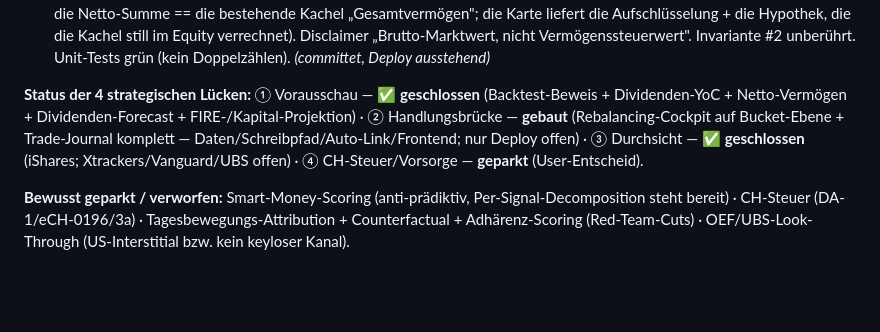
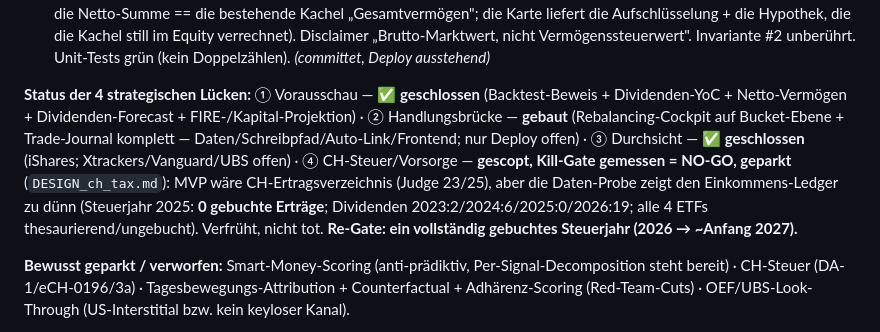
Before and after one commit to dmxch/openfolio, a Markdown page: STRATEGIE_ROADMAP_2026-06-27.md, the part around the change. Drawn GitHub-style; blank space fills up the shorter version.

```diff
--- a/STRATEGIE_ROADMAP_2026-06-27.md
+++ b/STRATEGIE_ROADMAP_2026-06-27.md
@@ -42,7 +42,7 @@ Alle Commits auf `main`, gepusht, **prod-deployed & verifiziert** (sofern nicht
 - **FIRE-/Kapital-Projektion (Vorausschau, NEU — interaktiv):** real (inflationsbereinigt) Projektion `Kapital×(1+r)+Sparrate` → FIRE-Zahl (Ausgaben/SWR), Jahre-bis-FIRE, Deckung + Kurve. **FIRE-Kapital = einkommensfähiges Finanzkapital:** Default `Liquid + Vorsorge`, strenger `Nur Liquid` wählbar; **illiquide (Eigenheim-Equity, Private Equity) zählen bewusst NICHT** (kein Entnahme-Einkommen — Review-Befund, Verzerrung an der Wurzel behoben statt nur bedisclaimert). Annahmen im Card live-änderbar (localStorage, debounced+clamped). `/api/analysis/fire-projection` (+ External-Parität) + `FireProjectionCard`. *(committet, Deploy ausstehend)*
 - Vermögensbilanz mit expliziter Hypothek-Zeile: `/api/analysis/net-worth` (Konzept A = Finanzanlagen + Immobilien Brutto − Hypothek). Als Aktiven/Passiven-Aufschlüsselung direkt unter den KPI-Kacheln (kein doppelter Riesen-Betrag — die Netto-Summe == die bestehende Kachel „Gesamtvermögen"; die Karte liefert die Aufschlüsselung + die Hypothek, die die Kachel still im Equity verrechnet). Disclaimer „Brutto-Marktwert, nicht Vermögenssteuerwert". Invariante #2 unberührt. Unit-Tests grün (kein Doppelzählen). *(committet, Deploy ausstehend)*
 
-**Status der 4 strategischen Lücken:** ① Vorausschau — **✅ geschlossen** (Backtest-Beweis + Dividenden-YoC + Netto-Vermögen + Dividenden-Forecast + FIRE-/Kapital-Projektion) · ② Handlungsbrücke — **gebaut** (Rebalancing-Cockpit auf Bucket-Ebene + Trade-Journal komplett — Daten/Schreibpfad/Auto-Link/Frontend; nur Deploy offen) · ③ Durchsicht — **✅ geschlossen** (iShares; Xtrackers/Vanguard/UBS offen) · ④ CH-Steuer/Vorsorge — **geparkt** (User-Entscheid).
+**Status der 4 strategischen Lücken:** ① Vorausschau — **✅ geschlossen** (Backtest-Beweis + Dividenden-YoC + Netto-Vermögen + Dividenden-Forecast + FIRE-/Kapital-Projektion) · ② Handlungsbrücke — **gebaut** (Rebalancing-Cockpit auf Bucket-Ebene + Trade-Journal komplett — Daten/Schreibpfad/Auto-Link/Frontend; nur Deploy offen) · ③ Durchsicht — **✅ geschlossen** (iShares; Xtrackers/Vanguard/UBS offen) · ④ CH-Steuer/Vorsorge — **gescopt, Kill-Gate gemessen = NO-GO, geparkt** (`DESIGN_ch_tax.md`): MVP wäre CH-Ertragsverzeichnis (Judge 23/25), aber die Daten-Probe zeigt den Einkommens-Ledger zu dünn (Steuerjahr 2025: **0 gebuchte Erträge**; Dividenden 2023:2/2024:6/2025:0/2026:19; alle 4 ETFs thesaurierend/ungebucht). Verfrüht, nicht tot. **Re-Gate: ein vollständig gebuchtes Steuerjahr (2026 → ~Anfang 2027).**
 
 **Bewusst geparkt / verworfen:** Smart-Money-Scoring (anti-prädiktiv, Per-Signal-Decomposition steht bereit) · CH-Steuer (DA-1/eCH-0196/3a) · Tagesbewegungs-Attribution + Counterfactual + Adhärenz-Scoring (Red-Team-Cuts) · OEF/UBS-Look-Through (US-Interstitial bzw. kein keyloser Kanal).
 
```
Also changed, not shown: DESIGN_ch_tax.md (added, +283 -0 lines).
